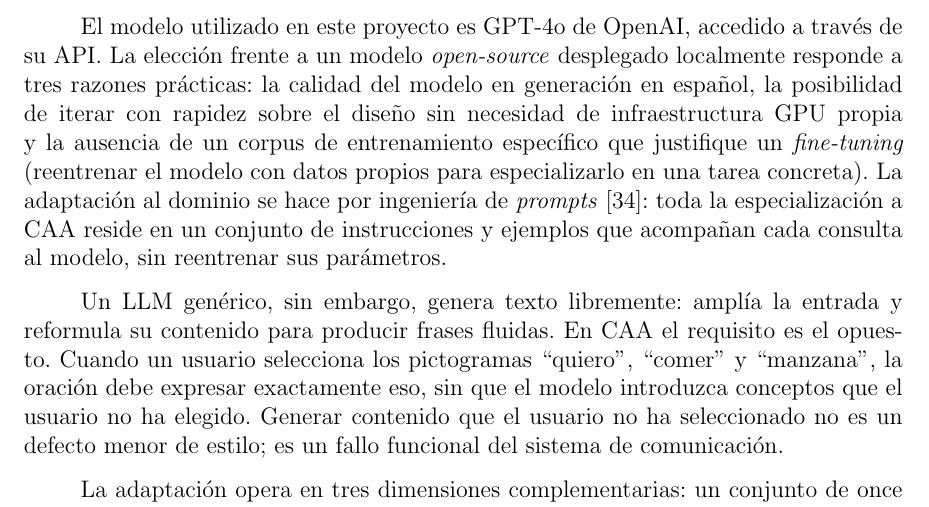
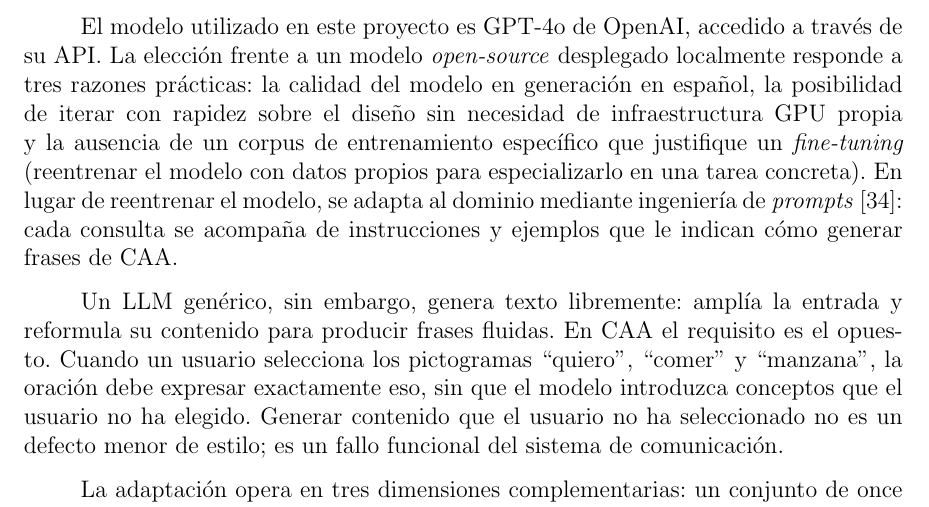
Before and after one commit to Lagaress/tfg-memory, a LaTeX document (main.tex, which reads sections/development/modelos-lenguaje.tex): part of page 48 of 119, cut so that both start at the same text. Compiled offline with pdfLaTeX.

Commit message:
Simplify prompt-engineering adaptation sentence in LLM chapter
Plainer wording: instead of retraining, each query carries
instructions and examples telling the model how to generate CAA
sentences.

Co-Authored-By: Claude Opus 4.7 <noreply@anthropic.com>

```diff
--- a/sections/development/modelos-lenguaje.tex
+++ b/sections/development/modelos-lenguaje.tex
@@ -1,6 +1,6 @@
 La gramática y los \textit{embeddings} dependen de conocimiento lingüístico introducido por una persona: las reglas las redactó razonando sobre el dominio, y los pesos que combinan la información sintáctica y semántica se ajustaron a mano. Frente a ese enfoque manual, los modelos de lenguaje de gran escala (LLM, capítulo~\ref{cap:contexto}) aprenden ese conocimiento directamente de los datos, sin reglas explícitas ni pesos calibrados manualmente. A base de procesar enormes cantidades de texto, un LLM ha aprendido por sí solo cómo funciona el español: conjuga los verbos, concuerda el género, ordena las palabras con naturalidad y sabe qué conceptos se relacionan, sin que nadie le haya programado esas reglas. Es justo esa capacidad la que permite generar frases sin codificar ninguna regla.
 
-El modelo utilizado en este proyecto es GPT-4o de OpenAI, accedido a través de su API. La elección frente a un modelo \textit{open-source} desplegado localmente responde a tres razones prácticas: la calidad del modelo en generación en español, la posibilidad de iterar con rapidez sobre el diseño sin necesidad de infraestructura GPU propia y la ausencia de un corpus de entrenamiento específico que justifique un \textit{fine-tuning} (reentrenar el modelo con datos propios para especializarlo en una tarea concreta). La adaptación al dominio se hace por ingeniería de \textit{prompts}~\cite{brown2020language}: toda la especialización a CAA reside en un conjunto de instrucciones y ejemplos que acompañan cada consulta al modelo, sin reentrenar sus parámetros.
+El modelo utilizado en este proyecto es GPT-4o de OpenAI, accedido a través de su API. La elección frente a un modelo \textit{open-source} desplegado localmente responde a tres razones prácticas: la calidad del modelo en generación en español, la posibilidad de iterar con rapidez sobre el diseño sin necesidad de infraestructura GPU propia y la ausencia de un corpus de entrenamiento específico que justifique un \textit{fine-tuning} (reentrenar el modelo con datos propios para especializarlo en una tarea concreta). En lugar de reentrenar el modelo, se adapta al dominio mediante ingeniería de \textit{prompts}~\cite{brown2020language}: cada consulta se acompaña de instrucciones y ejemplos que le indican cómo generar frases de CAA.
 
 Un LLM genérico, sin embargo, genera texto libremente: amplía la entrada y reformula su contenido para producir frases fluidas. En CAA el requisito es el opuesto. Cuando un usuario selecciona los pictogramas ``quiero'', ``comer'' y ``manzana'', la oración debe expresar exactamente eso, sin que el modelo introduzca conceptos que el usuario no ha elegido. Generar contenido que el usuario no ha seleccionado no es un defecto menor de estilo; es un fallo funcional del sistema de comunicación.
 
```
